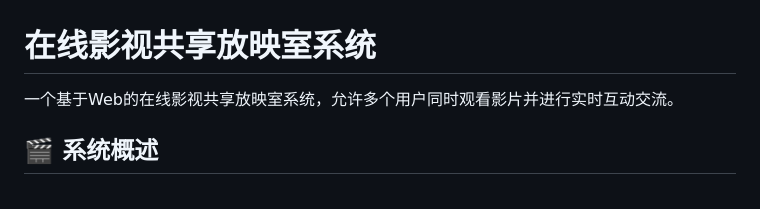
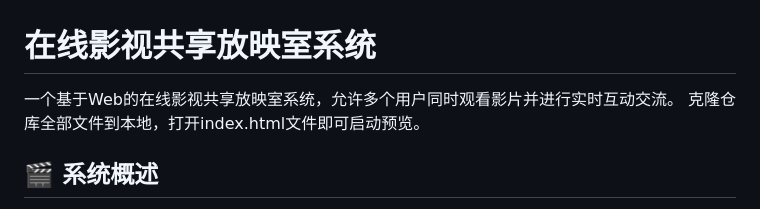
Before and after one commit to bigpig2013/Online-Movie-and-TV-Sharing-Screening-Room-System, a Markdown page: README.md, the part around the change. GitHub-like rendering.

```diff
--- a/README.md
+++ b/README.md
@@ -2,7 +2,7 @@
 
 
 一个基于Web的在线影视共享放映室系统，允许多个用户同时观看影片并进行实时互动交流。
-
+克隆仓库全部文件到本地，打开index.html文件即可启动预览。
 ## 🎬 系统概述
 
 在线影视共享放映室系统是一个创新的观影平台，它允许用户创建虚拟的观影房间，在同一时间共同观看影片，并提供弹幕、评论等互动功能。该系统包含多个核心组件：
```
